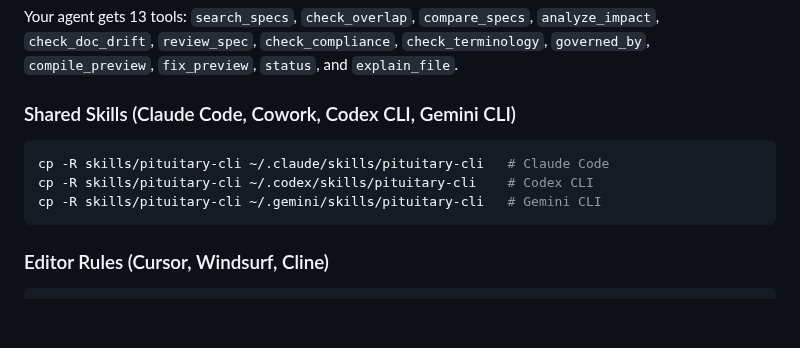
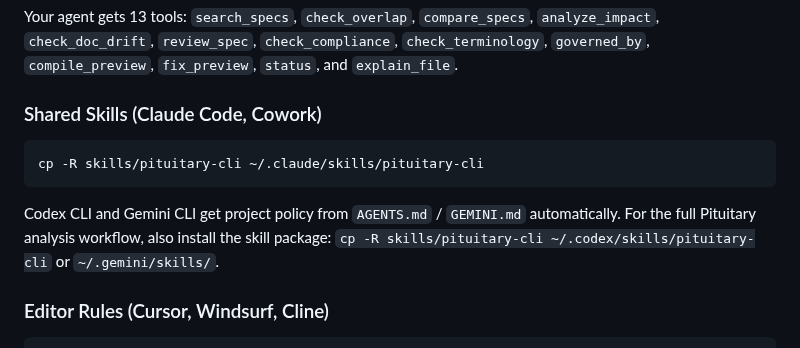
Before and after one commit to dusk-network/pituitary, a Markdown page: README.md, the part around the change. GitHub-like rendering; blank space fills up the shorter version.

````diff
--- a/README.md
+++ b/README.md
@@ -125,13 +125,13 @@ Pituitary integrates with every major AI coding assistant. Pick your tool:
 
 Your agent gets 13 tools: `search_specs`, `check_overlap`, `compare_specs`, `analyze_impact`, `check_doc_drift`, `review_spec`, `check_compliance`, `check_terminology`, `governed_by`, `compile_preview`, `fix_preview`, `status`, and `explain_file`.
 
-### Shared Skills (Claude Code, Cowork, Codex CLI, Gemini CLI)
+### Shared Skills (Claude Code, Cowork)
 
 ```sh
-cp -R skills/pituitary-cli ~/.claude/skills/pituitary-cli   # Claude Code
-cp -R skills/pituitary-cli ~/.codex/skills/pituitary-cli    # Codex CLI
-cp -R skills/pituitary-cli ~/.gemini/skills/pituitary-cli   # Gemini CLI
+cp -R skills/pituitary-cli ~/.claude/skills/pituitary-cli
 ```
+
+Codex CLI and Gemini CLI get project policy from `AGENTS.md` / `GEMINI.md` automatically. For the full Pituitary analysis workflow, also install the skill package: `cp -R skills/pituitary-cli ~/.codex/skills/pituitary-cli` or `~/.gemini/skills/`.
 
 ### Editor Rules (Cursor, Windsurf, Cline)
 
````
Also changed, not shown: skills/pituitary-cli/README.md (+11 -10 lines).
